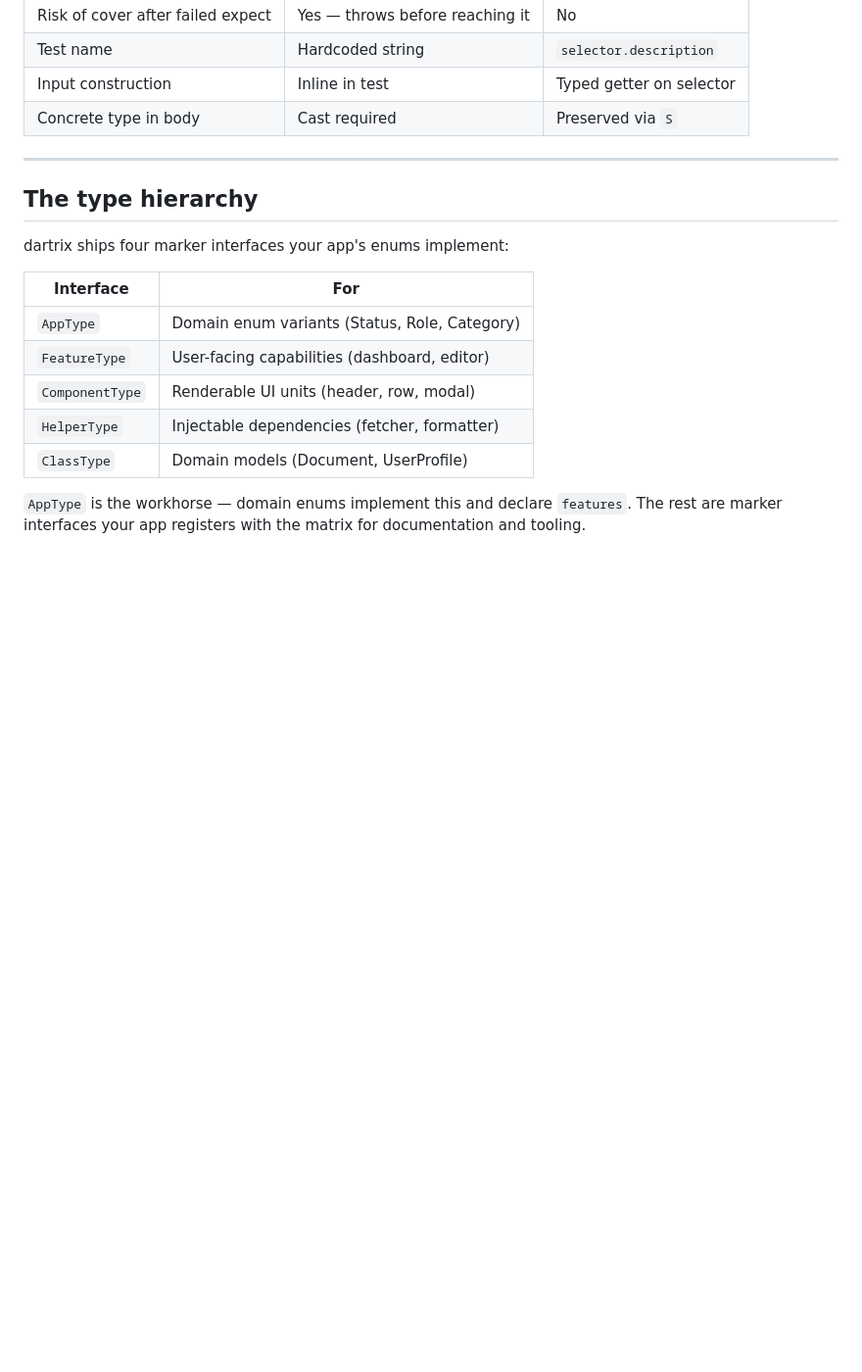
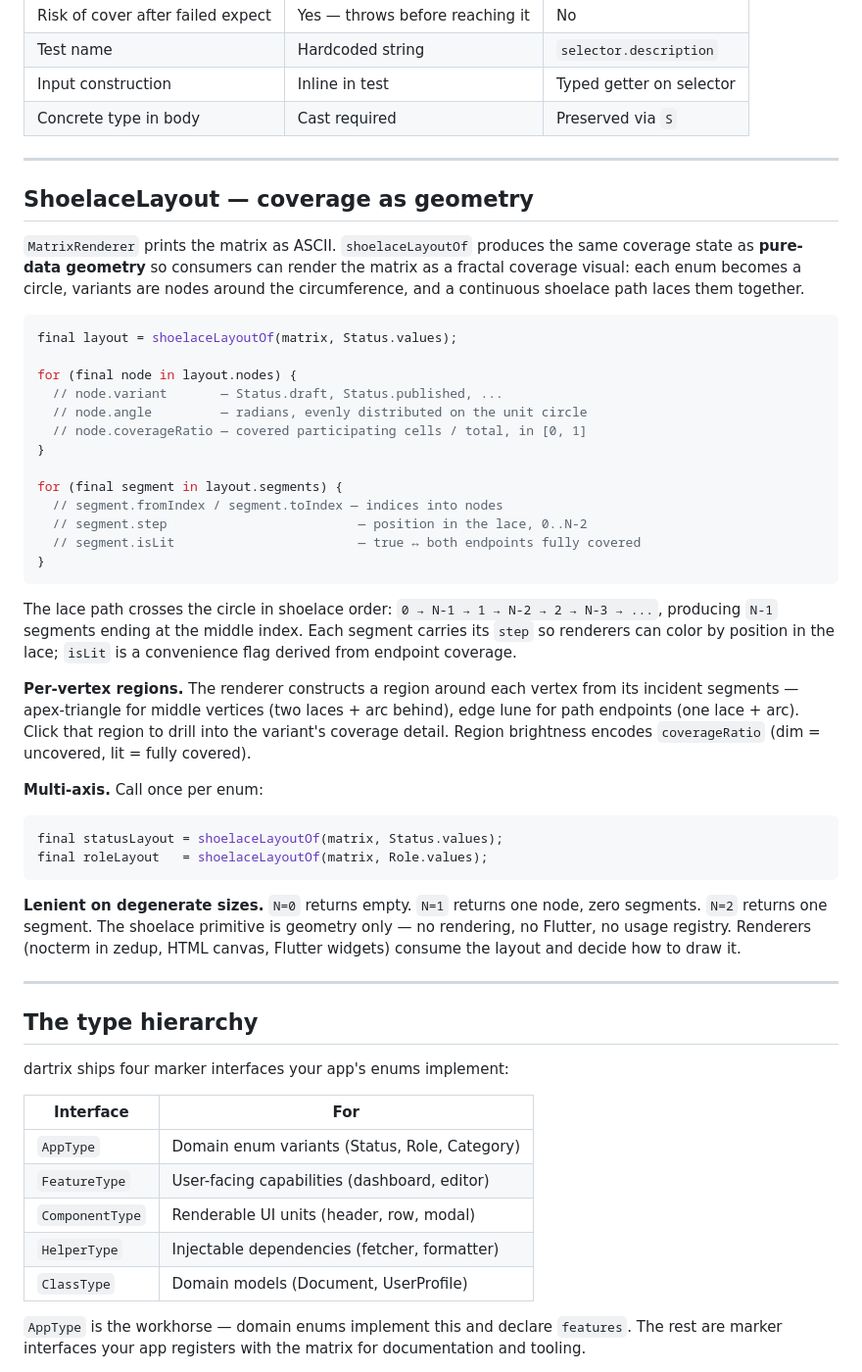
Before and after one commit to liitx/dartrix, a Markdown page: README.md, the part around the change. Shown at 98% size. GitHub-like rendering; blank space fills up the shorter version.

Commit message:
docs: README + CHANGELOG for ShoelaceLayout
Adds a "Coverage as geometry" section to README explaining the
shoelace primitive (nodes, segments, lace path, per-vertex regions)
and how consumers render it. Records the same in CHANGELOG under
[Unreleased] -> Added.

````diff
--- a/README.md
+++ b/README.md
@@ -177,6 +177,41 @@ The generic `S` parameter preserves the concrete selector type — the body rece
 
 ---
 
+## ShoelaceLayout — coverage as geometry
+
+`MatrixRenderer` prints the matrix as ASCII. `shoelaceLayoutOf` produces the same coverage state as **pure-data geometry** so consumers can render the matrix as a fractal coverage visual: each enum becomes a circle, variants are nodes around the circumference, and a continuous shoelace path laces them together.
+
+```dart
+final layout = shoelaceLayoutOf(matrix, Status.values);
+
+for (final node in layout.nodes) {
+  // node.variant       — Status.draft, Status.published, ...
+  // node.angle         — radians, evenly distributed on the unit circle
+  // node.coverageRatio — covered participating cells / total, in [0, 1]
+}
+
+for (final segment in layout.segments) {
+  // segment.fromIndex / segment.toIndex — indices into nodes
+  // segment.step                         — position in the lace, 0..N-2
+  // segment.isLit                        — true ↔ both endpoints fully covered
+}
+```
+
+The lace path crosses the circle in shoelace order: `0 → N-1 → 1 → N-2 → 2 → N-3 → ...`, producing `N-1` segments ending at the middle index. Each segment carries its `step` so renderers can color by position in the lace; `isLit` is a convenience flag derived from endpoint coverage.
+
+**Per-vertex regions.** The renderer constructs a region around each vertex from its incident segments — apex-triangle for middle vertices (two laces + arc behind), edge lune for path endpoints (one lace + arc). Click that region to drill into the variant's coverage detail. Region brightness encodes `coverageRatio` (dim = uncovered, lit = fully covered).
+
+**Multi-axis.** Call once per enum:
+
+```dart
+final statusLayout = shoelaceLayoutOf(matrix, Status.values);
+final roleLayout   = shoelaceLayoutOf(matrix, Role.values);
+```
+
+**Lenient on degenerate sizes.** `N=0` returns empty. `N=1` returns one node, zero segments. `N=2` returns one segment. The shoelace primitive is geometry only — no rendering, no Flutter, no usage registry. Renderers (nocterm in zedup, HTML canvas, Flutter widgets) consume the layout and decide how to draw it.
+
+---
+
 ## The type hierarchy
 
 dartrix ships four marker interfaces your app's enums implement:
````
Also changed, not shown: CHANGELOG.md (+8 -0 lines).
